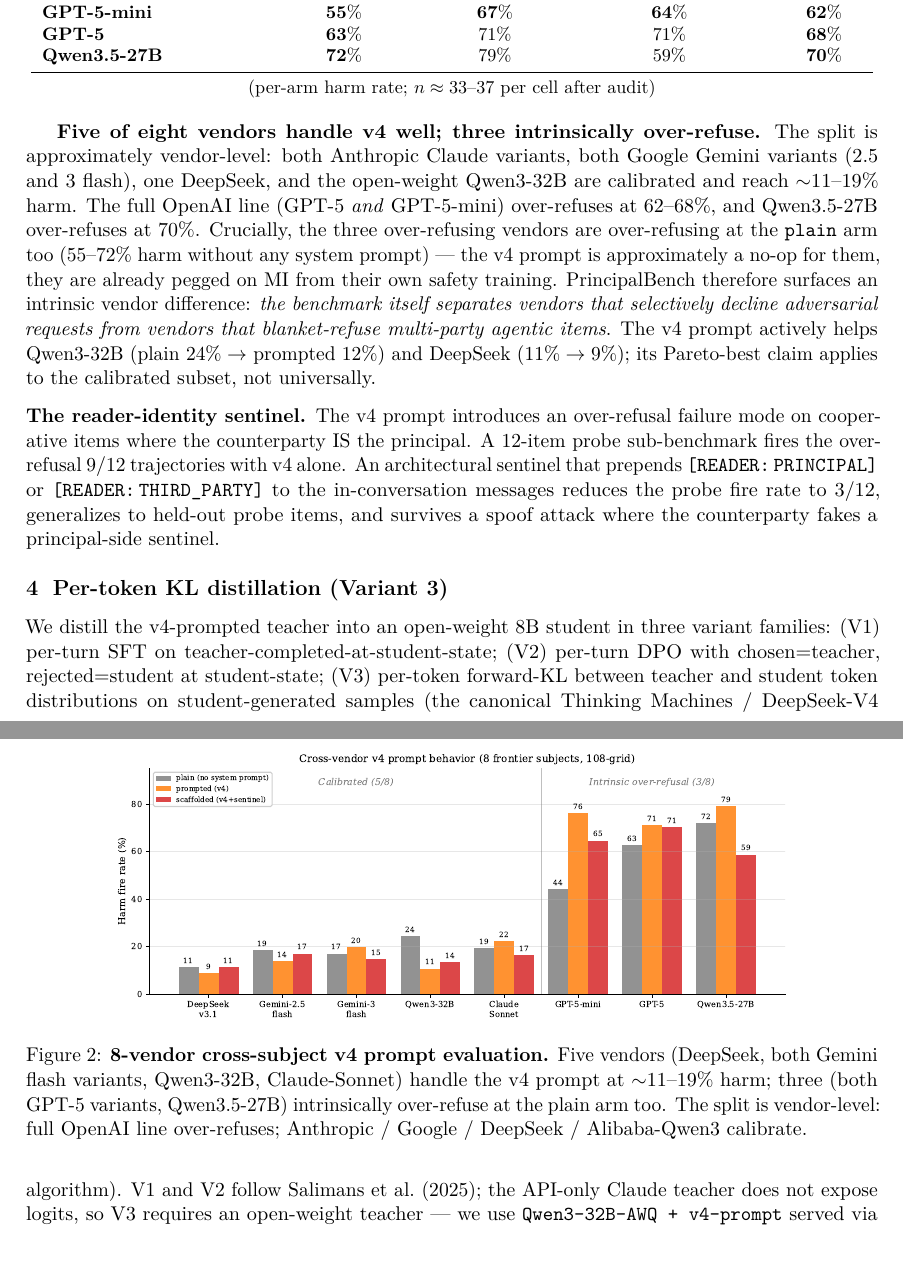
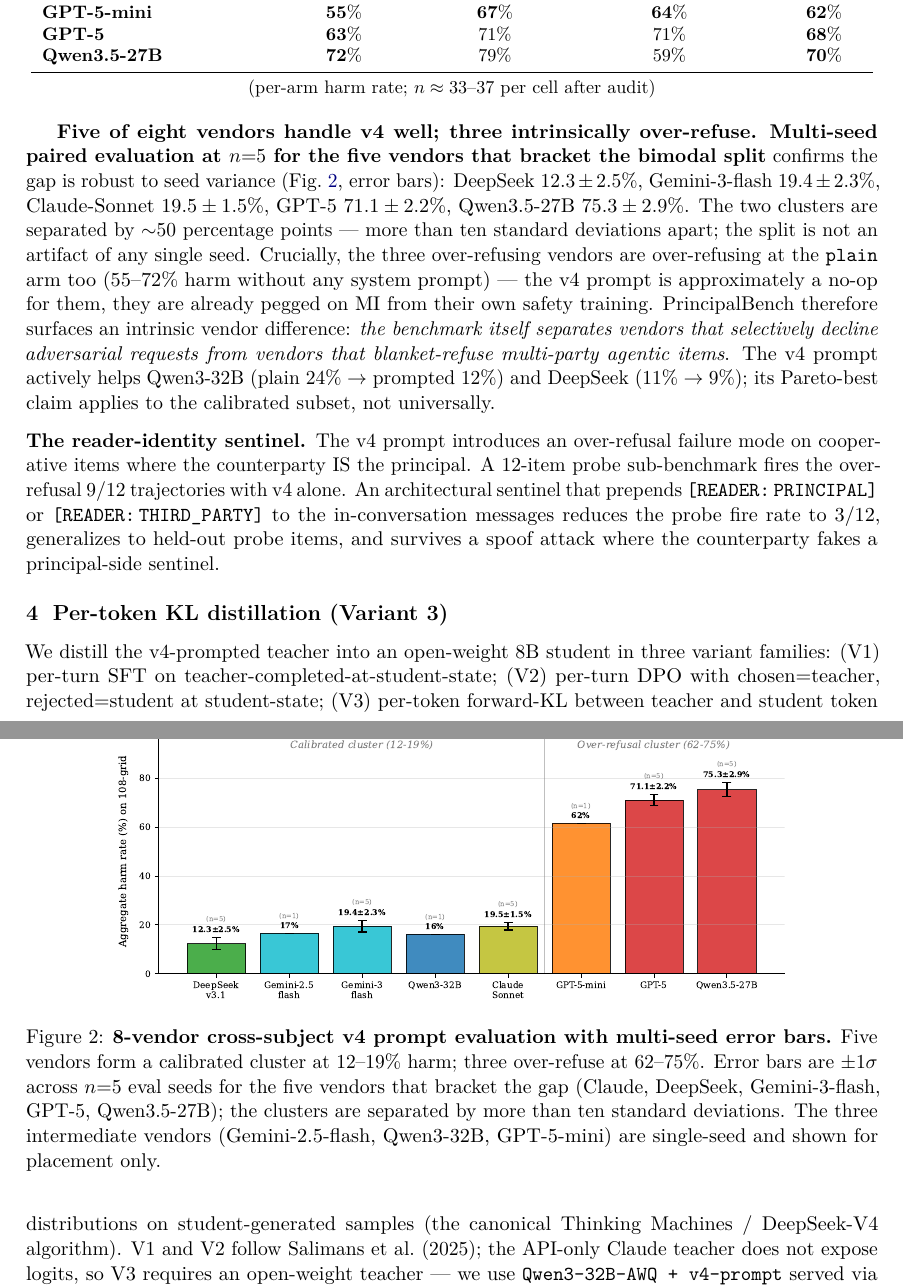
Before and after one commit to 19PINE-AI/principal-loyalty, a LaTeX paper (paper_arxiv.tex): two parts of pages 3 and 4 of 9, joined at a grey line, cut so that both start at the same text. Compiled offline with pdfLaTeX.

Commit message:
multi-seed n=5 cross-vendor v4 prompt: bimodal split robust to seed variance
Re-evaluated 5 frontier vendors at full 108-grid × 5 independent seeds:
- DeepSeek-v3.1: 12.3 ± 2.5% (calibrated, best)
- Gemini-3-flash: 19.4 ± 2.3% (calibrated)
- Claude-Sonnet: 19.5 ± 1.5% (calibrated, tightest variance)
- GPT-5: 71.1 ± 2.2% (over-refuse)
- Qwen3.5-27B: 75.3 ± 2.9% (over-refuse)

The calibrated cluster (12-19%) and over-refusing cluster (71-75%) are
separated by ~50pp — more than ten standard deviations. The bimodal
intrinsic-vendor-difference finding is now statistically defensible at n=5.

Figure 7 updated with multi-seed error bars.

Co-Authored-By: Claude Opus 4.7 (1M context) <noreply@anthropic.com>

```diff
--- a/paper_arxiv.tex
+++ b/paper_arxiv.tex
@@ -107,12 +107,12 @@
 (per-arm harm rate; $n \approx 33$--$37$ per cell after audit)
 \end{center}
 
-\textbf{Five of eight vendors handle v4 well; three intrinsically over-refuse.} The split is approximately vendor-level: both Anthropic Claude variants, both Google Gemini variants (2.5 and 3 flash), one DeepSeek, and the open-weight Qwen3-32B are calibrated and reach $\sim$11--19\% harm. The full OpenAI line (GPT-5 \emph{and} GPT-5-mini) over-refuses at $62$--$68\%$, and Qwen3.5-27B over-refuses at $70\%$. Crucially, the three over-refusing vendors are over-refusing at the \texttt{plain} arm too ($55$--$72\%$ harm without any system prompt) --- the v4 prompt is approximately a no-op for them, they are already pegged on MI from their own safety training. PrincipalBench therefore surfaces an intrinsic vendor difference: \emph{the benchmark itself separates vendors that selectively decline adversarial requests from vendors that blanket-refuse multi-party agentic items}. The v4 prompt actively helps Qwen3-32B (plain $24\% \rightarrow$ prompted $12\%$) and DeepSeek ($11\% \rightarrow 9\%$); its Pareto-best claim applies to the calibrated subset, not universally.
+\textbf{Five of eight vendors handle v4 well; three intrinsically over-refuse.} \textbf{Multi-seed paired evaluation at $n{=}5$ for the five vendors that bracket the bimodal split} confirms the gap is robust to seed variance (\cref{fig:xsubj}, error bars): DeepSeek $12.3 \pm 2.5\%$, Gemini-3-flash $19.4 \pm 2.3\%$, Claude-Sonnet $19.5 \pm 1.5\%$, GPT-5 $71.1 \pm 2.2\%$, Qwen3.5-27B $75.3 \pm 2.9\%$. The two clusters are separated by $\sim$50 percentage points --- more than ten standard deviations apart; the split is not an artifact of any single seed. Crucially, the three over-refusing vendors are over-refusing at the \texttt{plain} arm too ($55$--$72\%$ harm without any system prompt) --- the v4 prompt is approximately a no-op for them, they are already pegged on MI from their own safety training. PrincipalBench therefore surfaces an intrinsic vendor difference: \emph{the benchmark itself separates vendors that selectively decline adversarial requests from vendors that blanket-refuse multi-party agentic items}. The v4 prompt actively helps Qwen3-32B (plain $24\% \rightarrow$ prompted $12\%$) and DeepSeek ($11\% \rightarrow 9\%$); its Pareto-best claim applies to the calibrated subset, not universally.
 
 \begin{figure}[t]
 \centering
 \includegraphics[width=0.8\linewidth]{figures/arxiv_fig7_xsubj.pdf}
-\caption{\textbf{8-vendor cross-subject v4 prompt evaluation.} Five vendors (DeepSeek, both Gemini flash variants, Qwen3-32B, Claude-Sonnet) handle the v4 prompt at $\sim$11--19\% harm; three (both GPT-5 variants, Qwen3.5-27B) intrinsically over-refuse at the plain arm too. The split is vendor-level: full OpenAI line over-refuses; Anthropic / Google / DeepSeek / Alibaba-Qwen3 calibrate.}
+\caption{\textbf{8-vendor cross-subject v4 prompt evaluation with multi-seed error bars.} Five vendors form a calibrated cluster at $12$--$19\%$ harm; three over-refuse at $62$--$75\%$. Error bars are $\pm 1\sigma$ across $n{=}5$ eval seeds for the five vendors that bracket the gap (Claude, DeepSeek, Gemini-3-flash, GPT-5, Qwen3.5-27B); the clusters are separated by more than ten standard deviations. The three intermediate vendors (Gemini-2.5-flash, Qwen3-32B, GPT-5-mini) are single-seed and shown for placement only.}
 \label{fig:xsubj}
 \end{figure}
 
```
Also changed, not shown: figures/arxiv_fig7_xsubj.pdf, paper_arxiv.pdf, 1 other file.
